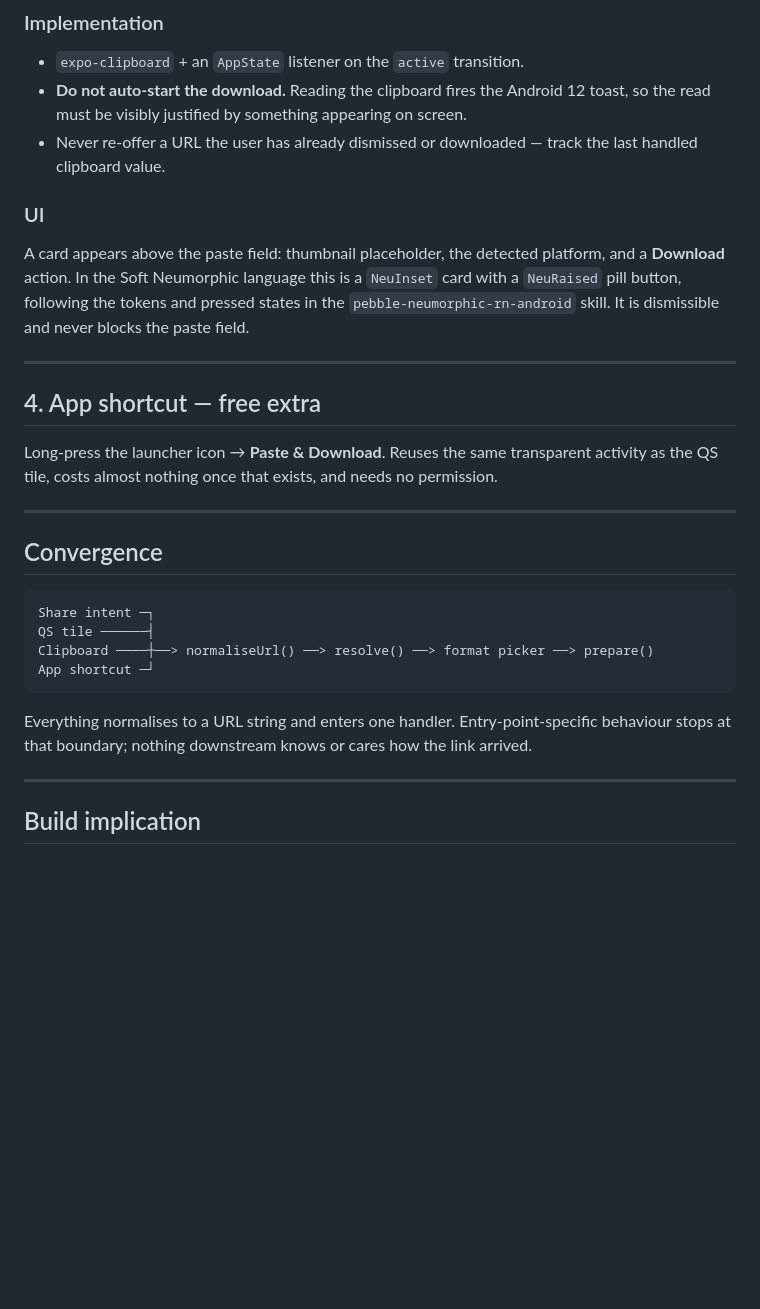
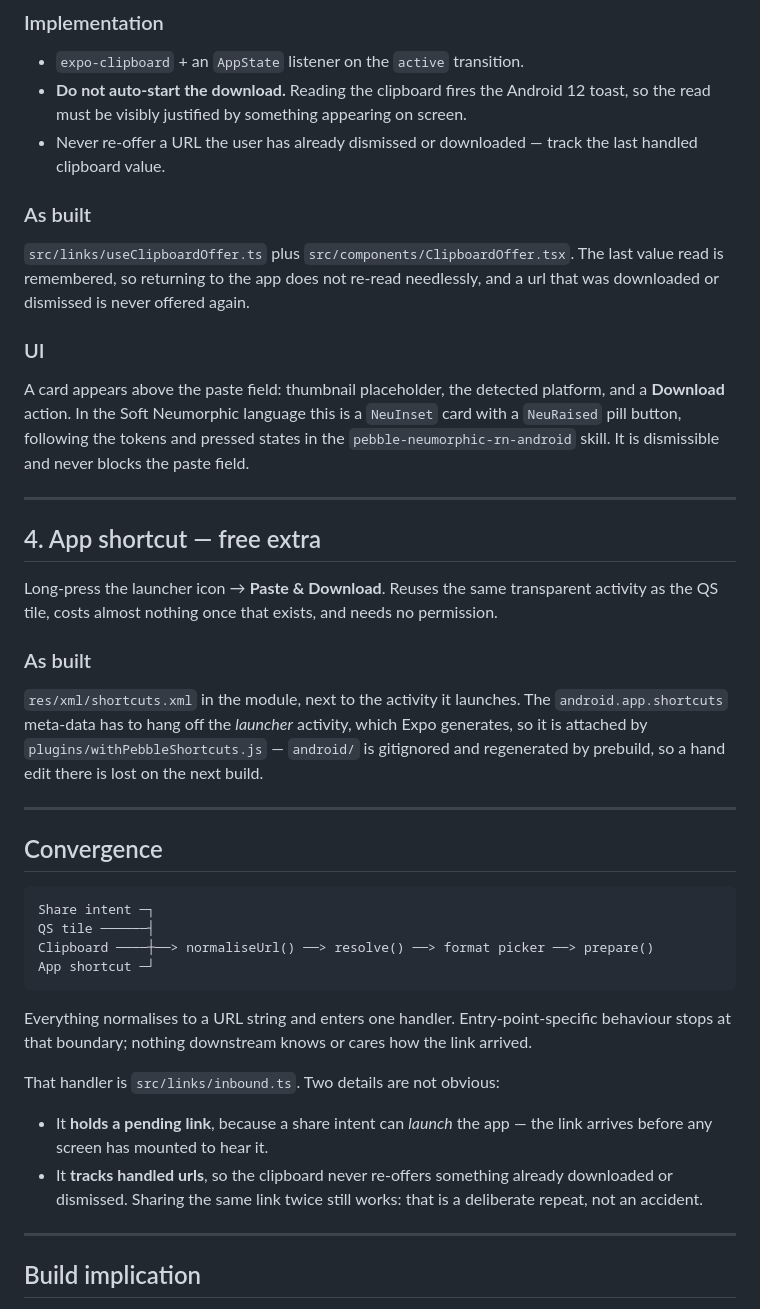
Before and after one commit to bilalsxadad1231231/pebble, a Markdown page: docs/05-entry-points.md, the part around one of its changes. Rendered like a GitHub page; blank space fills up the shorter version.

```diff
--- a/docs/05-entry-points.md
+++ b/docs/05-entry-points.md
@@ -98,6 +124,12 @@ clipboard and, if it holds a supported URL, offers it.
   toast, so the read must be visibly justified by something appearing on screen.
 - Never re-offer a URL the user has already dismissed or downloaded — track the
   last handled clipboard value.
+
+### As built
+
+`src/links/useClipboardOffer.ts` plus `src/components/ClipboardOffer.tsx`. The
+last value read is remembered, so returning to the app does not re-read
+needlessly, and a url that was downloaded or dismissed is never offered again.
 
 ### UI
 
@@ -115,6 +147,14 @@ Long-press the launcher icon → **Paste & Download**. Reuses the same transpare
 activity as the QS tile, costs almost nothing once that exists, and needs no
 permission.
 
+### As built
+
+`res/xml/shortcuts.xml` in the module, next to the activity it launches. The
+`android.app.shortcuts` meta-data has to hang off the *launcher* activity, which
+Expo generates, so it is attached by `plugins/withPebbleShortcuts.js` — `android/`
+is gitignored and regenerated by prebuild, so a hand edit there is lost on the
+next build.
+
 ---
 
 ## Convergence
@@ -130,6 +170,14 @@ Everything normalises to a URL string and enters one handler. Entry-point-specif
 behaviour stops at that boundary; nothing downstream knows or cares how the link
 arrived.
 
+That handler is `src/links/inbound.ts`. Two details are not obvious:
+
+- It **holds a pending link**, because a share intent can *launch* the app — the
+  link arrives before any screen has mounted to hear it.
+- It **tracks handled urls**, so the clipboard never re-offers something already
+  downloaded or dismissed. Sharing the same link twice still works: that is a
+  deliberate repeat, not an accident.
+
 ---
 
 ## Build implication
```
Also changed, not shown: other parts of docs/05-entry-points.md (+42 -16 lines), README.md (+5 -4 lines), docs/08-running-and-testing.md (+27 -2 lines).
